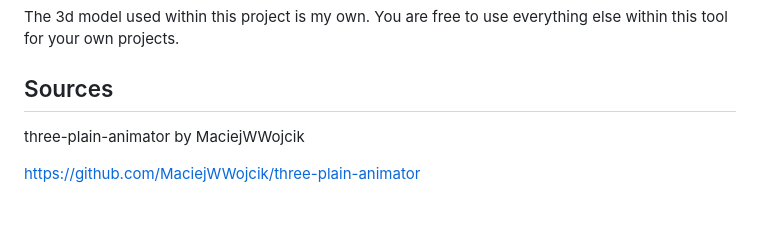
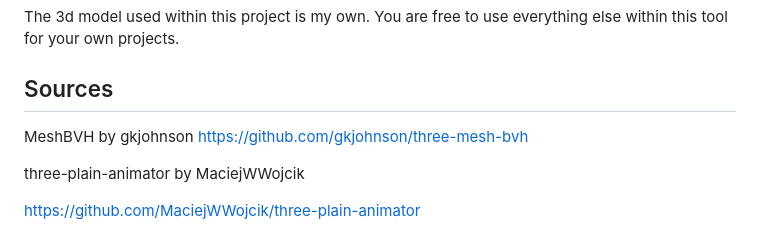
Before and after one commit to Keonikun/J-Engine, a Markdown page: README.md, the part around the change. Drawn GitHub-style; blank space fills up the shorter version.

```diff
--- a/README.md
+++ b/README.md
@@ -94,6 +94,9 @@ The 3d model used within this project is my own. You are free to use everything
 
 ## Sources
 
+MeshBVH by gkjohnson
+https://github.com/gkjohnson/three-mesh-bvh
+
 three-plain-animator by MaciejWWojcik
 
 https://github.com/MaciejWWojcik/three-plain-animator
```
